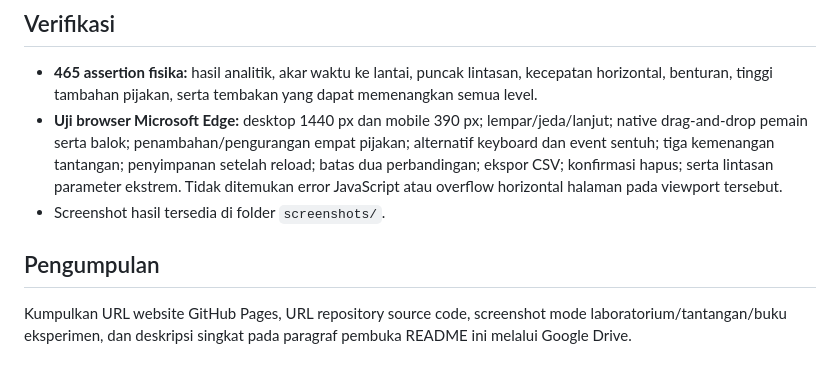
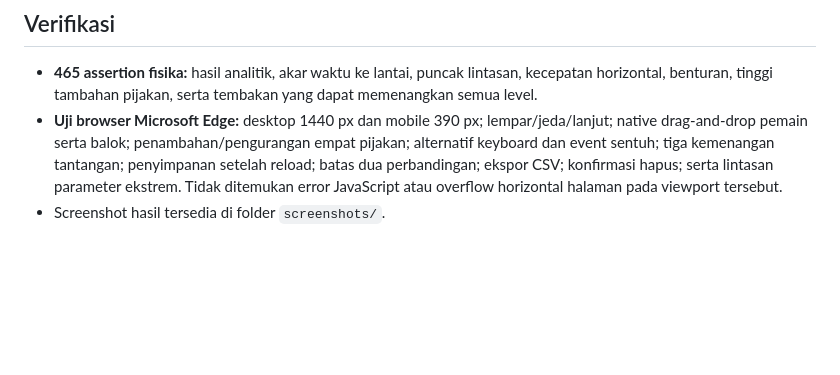
Before and after one commit to kaem-nyoba/PAWM-Virtual-Lab, a Markdown page: README.md, the part around the change. Rendered like a GitHub page; blank space fills up the shorter version.

Commit message:
Change REAMDE

```diff
--- a/README.md
+++ b/README.md
@@ -76,7 +76,3 @@ Jalankan pemeriksaan fisika dengan `node verify.cjs`.
 - **465 assertion fisika:** hasil analitik, akar waktu ke lantai, puncak lintasan, kecepatan horizontal, benturan, tinggi tambahan pijakan, serta tembakan yang dapat memenangkan semua level.
 - **Uji browser Microsoft Edge:** desktop 1440 px dan mobile 390 px; lempar/jeda/lanjut; native drag-and-drop pemain serta balok; penambahan/pengurangan empat pijakan; alternatif keyboard dan event sentuh; tiga kemenangan tantangan; penyimpanan setelah reload; batas dua perbandingan; ekspor CSV; konfirmasi hapus; serta lintasan parameter ekstrem. Tidak ditemukan error JavaScript atau overflow horizontal halaman pada viewport tersebut.
 - Screenshot hasil tersedia di folder `screenshots/`.
-
-## Pengumpulan
-
-Kumpulkan URL website GitHub Pages, URL repository source code, screenshot mode laboratorium/tantangan/buku eksperimen, dan deskripsi singkat pada paragraf pembuka README ini melalui Google Drive.
```
